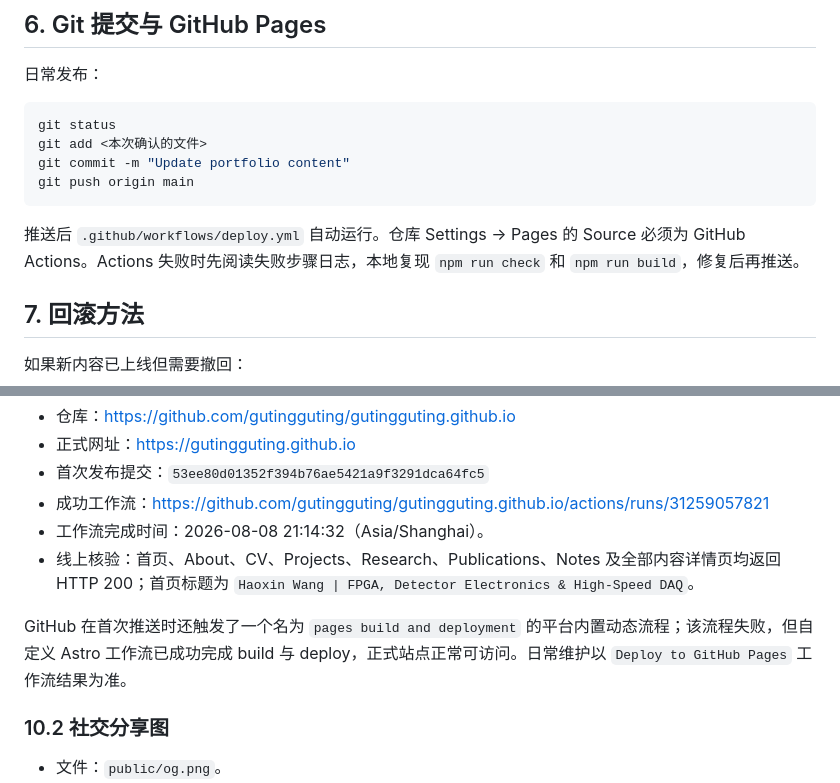
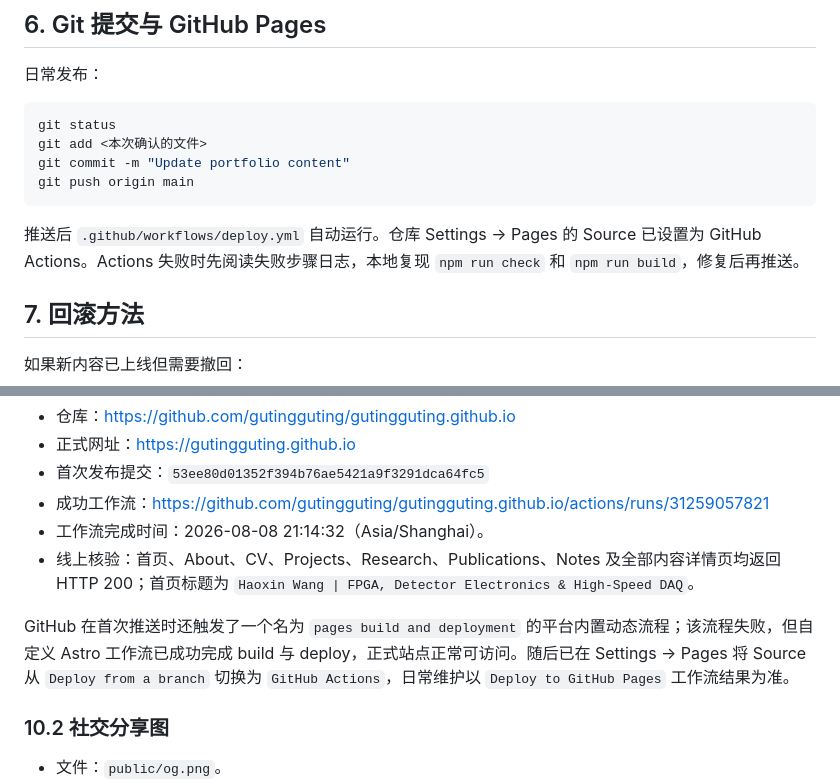
Before and after one commit to gutingguting/gutingguting.github.io, a Markdown page: reports/site_delivery/20260808_个人科研工程主页交付与维护报告.md, 2 parts joined by grey strips. Rendered like a GitHub page.

Commit message:
Document GitHub Actions Pages source

````diff
--- a/reports/site_delivery/20260808_个人科研工程主页交付与维护报告.md
+++ b/reports/site_delivery/20260808_个人科研工程主页交付与维护报告.md
@@ -114,7 +114,7 @@ git commit -m "Update portfolio content"
 git push origin main
 ```
 
-推送后 `.github/workflows/deploy.yml` 自动运行。仓库 Settings → Pages 的 Source 必须为 GitHub Actions。Actions 失败时先阅读失败步骤日志，本地复现 `npm run check` 和 `npm run build`，修复后再推送。
+推送后 `.github/workflows/deploy.yml` 自动运行。仓库 Settings → Pages 的 Source 已设置为 GitHub Actions。Actions 失败时先阅读失败步骤日志，本地复现 `npm run check` 和 `npm run build`，修复后再推送。
 
 ## 7. 回滚方法
 
@@ -183,7 +183,7 @@ git push origin main
 - 工作流完成时间：2026-08-08 21:14:32（Asia/Shanghai）。
 - 线上核验：首页、About、CV、Projects、Research、Publications、Notes 及全部内容详情页均返回 HTTP 200；首页标题为 `Haoxin Wang | FPGA, Detector Electronics & High-Speed DAQ`。
 
-GitHub 在首次推送时还触发了一个名为 `pages build and deployment` 的平台内置动态流程；该流程失败，但自定义 Astro 工作流已成功完成 build 与 deploy，正式站点正常可访问。日常维护以 `Deploy to GitHub Pages` 工作流结果为准。
+GitHub 在首次推送时还触发了一个名为 `pages build and deployment` 的平台内置动态流程；该流程失败，但自定义 Astro 工作流已成功完成 build 与 deploy，正式站点正常可访问。随后已在 Settings → Pages 将 Source 从 `Deploy from a branch` 切换为 `GitHub Actions`，日常维护以 `Deploy to GitHub Pages` 工作流结果为准。
 
 ### 10.2 社交分享图
 
````
